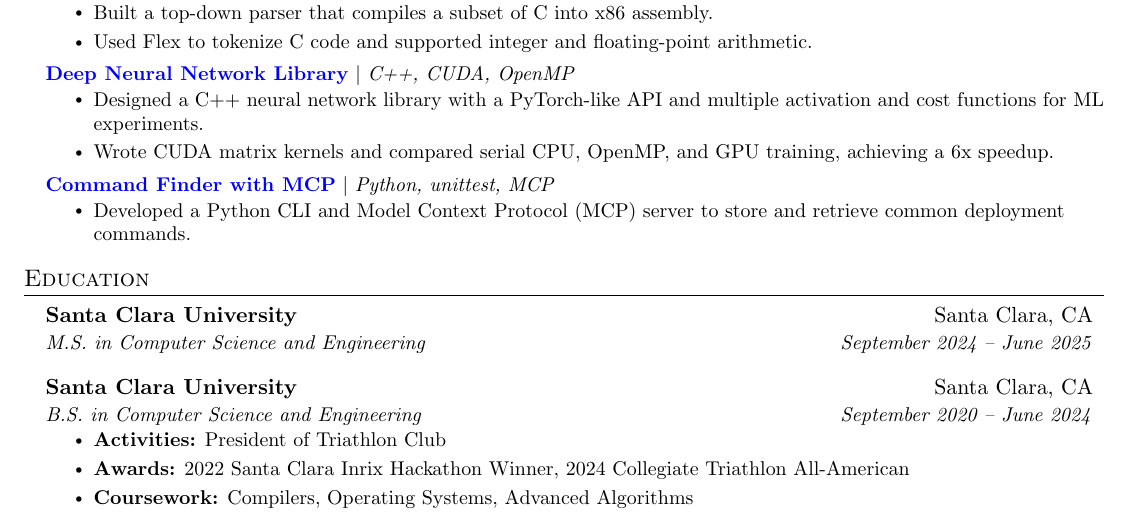
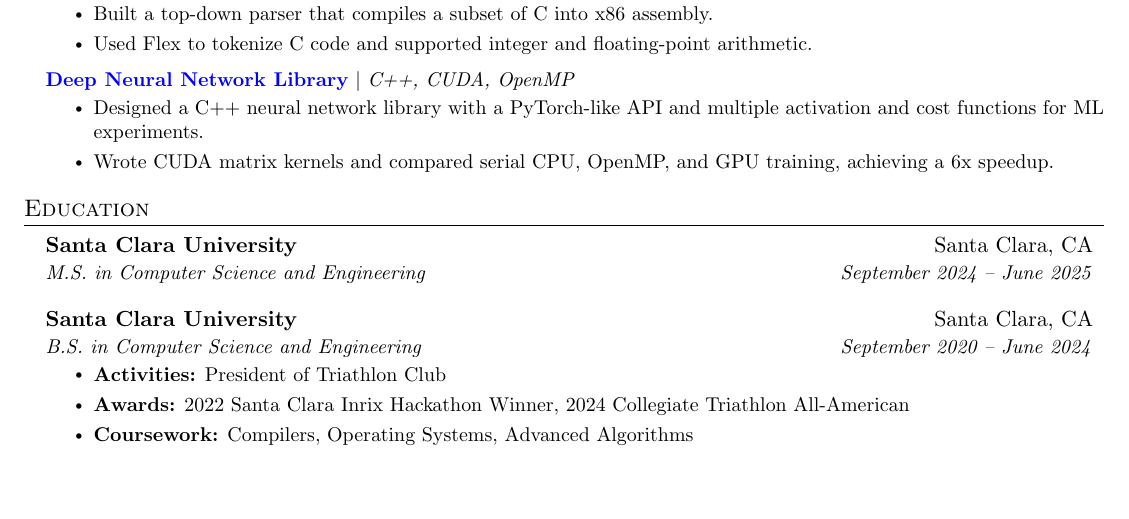
Before and after one commit to 8coolguy/resume, a LaTeX document (main.tex): part of the page, cut so that both start at the same text, the shorter picture padded with empty space. Compiled offline with pdfLaTeX.

Commit message:
Remove Command Finder from Cisco resume

```diff
--- a/main.tex
+++ b/main.tex
@@ -193,11 +193,6 @@
             \resumeItem{Designed a C++ neural network library with a PyTorch-like API and multiple activation and cost functions for ML experiments.}
             \resumeItem{Wrote CUDA matrix kernels and compared serial CPU, OpenMP, and GPU training, achieving a 6x speedup.}
         \resumeItemListEnd
-    \resumeProjectHeading
-        {\href{https://github.com/8coolguy/cmd-find}{\textbf{Command Finder with MCP}} 	\textbar{} \emph{Python, unittest, MCP}}{}
-        \resumeItemListStart
-            \resumeItem{Developed a Python CLI and Model Context Protocol (MCP) server to store and retrieve common deployment commands.}
-        \resumeItemListEnd
     \resumeSubHeadingListEnd
 %----------- EDUCATION -----------
 \section{Education}
```
